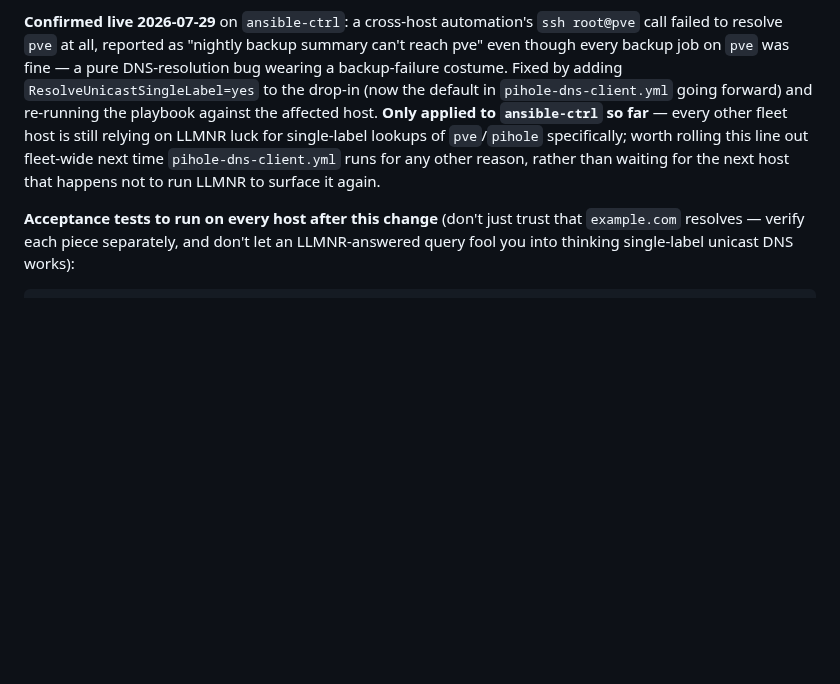
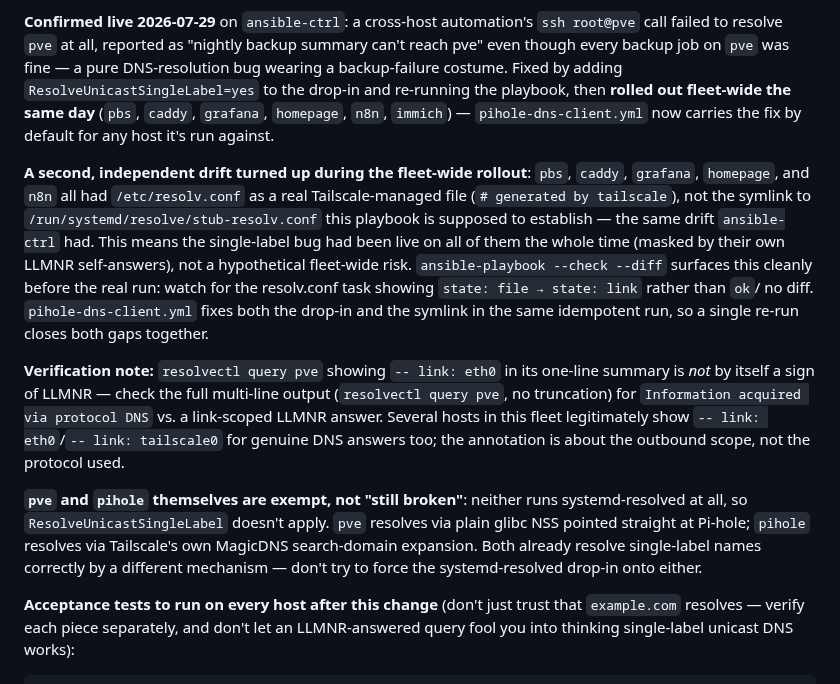
Before and after one commit to jackson2w/claude-code-skills, a Markdown page: tailscale-pihole-dns-routing/SKILL.md, the part around the change. Rendered like a GitHub page; blank space fills up the shorter version.

Commit message:
Document fleet-wide DNS fix rollout: resolv.conf drift + pve/pihole exemption
Rolling out ResolveUnicastSingleLabel=yes fleet-wide (pbs, caddy,
grafana, homepage, n8n, immich) surfaced a second drift: several hosts
had /etc/resolv.conf as a real Tailscale-managed file instead of the
symlink to systemd-resolved's stub, meaning they'd been exposed to the
same single-label bug the whole time, just masked by their own LLMNR
self-answers. Also clarified pve/pihole don't run systemd-resolved at
all and resolve single-label names by different, unaffected mechanisms.

Co-Authored-By: Claude Sonnet 5 <noreply@anthropic.com>

```diff
--- a/tailscale-pihole-dns-routing/SKILL.md
+++ b/tailscale-pihole-dns-routing/SKILL.md
@@ -317,12 +317,31 @@ so it doesn't prove the real bug is fixed.
 **Confirmed live 2026-07-29** on `ansible-ctrl`: a cross-host automation's `ssh root@pve` call
 failed to resolve `pve` at all, reported as "nightly backup summary can't reach pve" even though
 every backup job on `pve` was fine — a pure DNS-resolution bug wearing a backup-failure costume.
-Fixed by adding `ResolveUnicastSingleLabel=yes` to the drop-in (now the default in
-`pihole-dns-client.yml` going forward) and re-running the playbook against the affected host.
-**Only applied to `ansible-ctrl` so far** — every other fleet host is still relying on LLMNR luck
-for single-label lookups of `pve`/`pihole` specifically; worth rolling this line out fleet-wide
-next time `pihole-dns-client.yml` runs for any other reason, rather than waiting for the next host
-that happens not to run LLMNR to surface it again.
+Fixed by adding `ResolveUnicastSingleLabel=yes` to the drop-in and re-running the playbook, then
+**rolled out fleet-wide the same day** (`pbs`, `caddy`, `grafana`, `homepage`, `n8n`, `immich`) —
+`pihole-dns-client.yml` now carries the fix by default for any host it's run against.
+
+**A second, independent drift turned up during the fleet-wide rollout**: `pbs`, `caddy`,
+`grafana`, `homepage`, and `n8n` all had `/etc/resolv.conf` as a real Tailscale-managed file
+(`# generated by tailscale`), not the symlink to `/run/systemd/resolve/stub-resolv.conf` this
+playbook is supposed to establish — the same drift `ansible-ctrl` had. This means the
+single-label bug had been live on all of them the whole time (masked by their own LLMNR
+self-answers), not a hypothetical fleet-wide risk. `ansible-playbook --check --diff` surfaces
+this cleanly before the real run: watch for the resolv.conf task showing `state: file → state:
+link` rather than `ok`/ no diff. `pihole-dns-client.yml` fixes both the drop-in and the symlink
+in the same idempotent run, so a single re-run closes both gaps together.
+
+**Verification note:** `resolvectl query pve` showing `-- link: eth0` in its one-line summary is
+*not* by itself a sign of LLMNR — check the full multi-line output (`resolvectl query pve`, no
+truncation) for `Information acquired via protocol DNS` vs. a link-scoped LLMNR answer. Several
+hosts in this fleet legitimately show `-- link: eth0`/`-- link: tailscale0` for genuine DNS
+answers too; the annotation is about the outbound scope, not the protocol used.
+
+**`pve` and `pihole` themselves are exempt, not "still broken"**: neither runs systemd-resolved
+at all, so `ResolveUnicastSingleLabel` doesn't apply. `pve` resolves via plain glibc NSS pointed
+straight at Pi-hole; `pihole` resolves via Tailscale's own MagicDNS search-domain expansion. Both
+already resolve single-label names correctly by a different mechanism — don't try to force the
+systemd-resolved drop-in onto either.
 
 **Acceptance tests to run on every host after this change** (don't just trust that `example.com`
 resolves — verify each piece separately, and don't let an LLMNR-answered query fool you into
```
